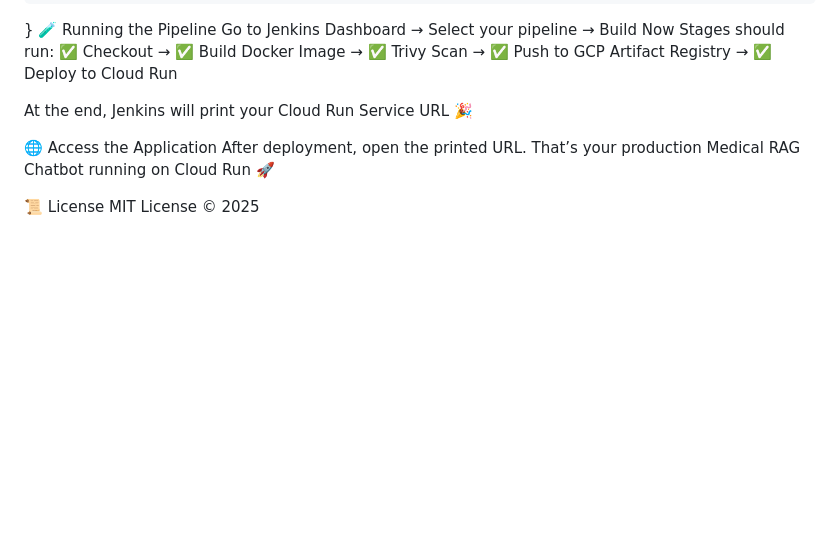
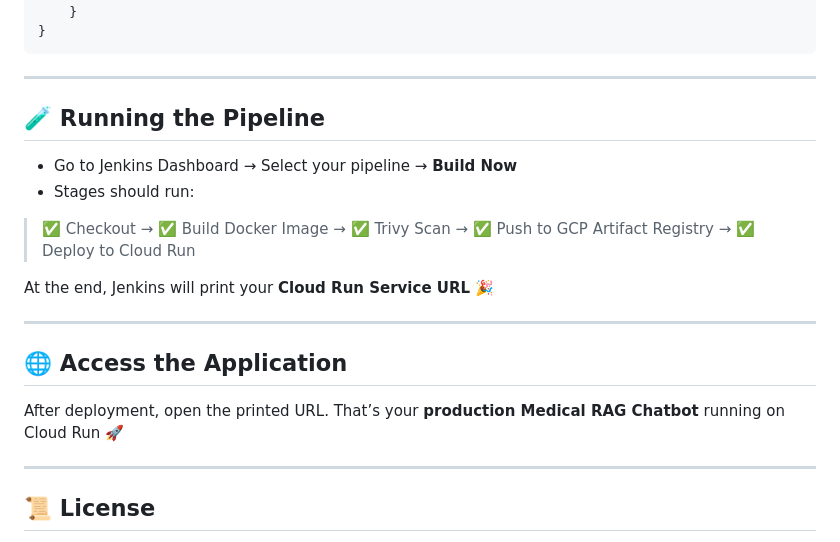
Before and after one commit to ahmedbasemdev/Medical-RAG-Chatbot, a Markdown page: README.md, the part around one of its changes. Rendered like a GitHub page; blank space fills up the shorter version.

````diff
--- a/README.md
+++ b/README.md
@@ -181,15 +218,27 @@ pipeline {
         }
     }
 }
-🧪 Running the Pipeline
-Go to Jenkins Dashboard → Select your pipeline → Build Now
-Stages should run:
-✅ Checkout → ✅ Build Docker Image → ✅ Trivy Scan → ✅ Push to GCP Artifact Registry → ✅ Deploy to Cloud Run
+```
 
-At the end, Jenkins will print your Cloud Run Service URL 🎉
+---
 
-🌐 Access the Application
-After deployment, open the printed URL. That’s your production Medical RAG Chatbot running on Cloud Run 🚀
+## 🧪 Running the Pipeline
 
-📜 License
+- Go to Jenkins Dashboard → Select your pipeline → **Build Now**
+- Stages should run:
+
+> ✅ Checkout → ✅ Build Docker Image → ✅ Trivy Scan → ✅ Push to GCP Artifact Registry → ✅ Deploy to Cloud Run
+
+At the end, Jenkins will print your **Cloud Run Service URL** 🎉
+
+---
+
+## 🌐 Access the Application
+
+After deployment, open the printed URL. That’s your **production Medical RAG Chatbot** running on Cloud Run 🚀
+
+---
+
+## 📜 License
+
 MIT License © 2025
````
Also changed, not shown: other parts of README.md (+105 -68 lines).
